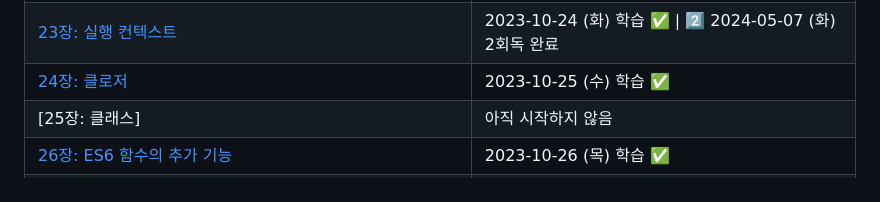
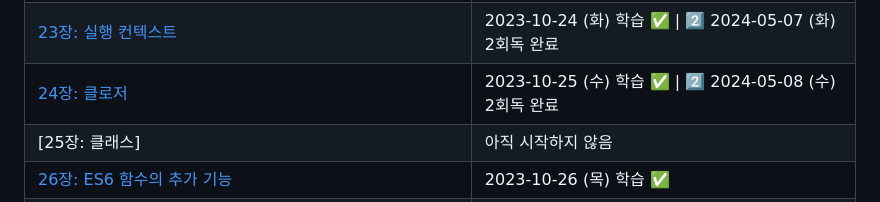
Before and after one commit to suwan98/modern-javascript, a Markdown page: README.md, the part around the change. GitHub-like rendering.

Commit message:
2024-05-08 : 24장 클로저

```diff
--- a/README.md
+++ b/README.md
@@ -128,7 +128,7 @@
 | [21장: 내장 객체](./src/21_built-in-object.js)                       | 2023-10-20 (금) 학습 ✅ \| 2️⃣ 2024-05-06 (월) 2회독 완료 |
 | [22장: this](./src/21_built-in-object.js)                            | 2023-10-23 (월) 학습 ✅ \| 2️⃣ 2024-05-07 (화) 2회독 완료 |
 | [23장: 실행 컨텍스트](./src/23_execution_context.js)                 | 2023-10-24 (화) 학습 ✅ \| 2️⃣ 2024-05-07 (화) 2회독 완료 |
-| [24장: 클로저](./src/24_closure.js)                                  | 2023-10-25 (수) 학습 ✅                                  |
+| [24장: 클로저](./src/24_closure.js)                                  | 2023-10-25 (수) 학습 ✅ \| 2️⃣ 2024-05-08 (수) 2회독 완료 |
 | [25장: 클래스]                                                       | 아직 시작하지 않음                                       |
 | [26장: ES6 함수의 추가 기능](./src/26_ES6_add_on.js)                 | 2023-10-26 (목) 학습 ✅                                  |
 | [27장: 배열](./src/27_array.js)                                      | 2023-10-27 (금) 학습 ✅                                  |
```
